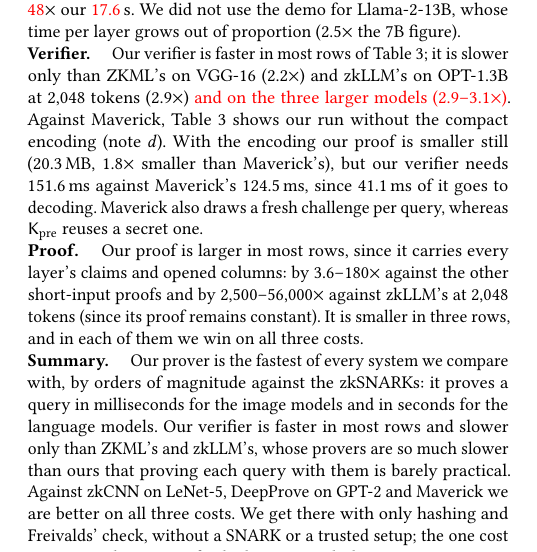
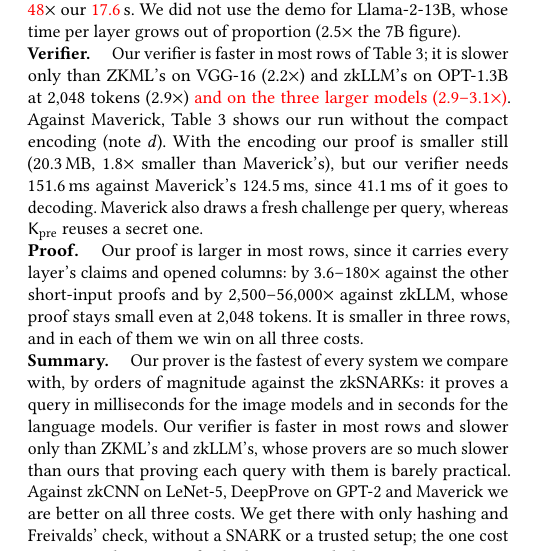
Before and after one commit to flikhamud45/amina-project, a LaTeX paper (report/main.tex): part of one column of page 7 of 9, cut so that both start at the same text. Compiled offline with pdfLaTeX.

Commit message:
paper: Proof paragraph: "against zkLLM, whose proof stays small even at 2,048 tokens"
Replaces "(since its proof remains constant)": no double "since", and zkLLM's proof is
small rather than exactly constant.

Co-Authored-By: Claude Opus 5.5 <noreply@anthropic.com>

```diff
--- a/report/main.tex
+++ b/report/main.tex
@@ -800,7 +800,7 @@
 
 \para{Proof.} Our proof is larger in most rows, since it carries every layer's claims and opened columns: by
 3.6--180$\times$ against the other short-input proofs and by 2{,}500--56{,}000$\times$ against
-zkLLM's at 2{,}048 tokens (since its proof remains constant). It is smaller in three rows, and in each of them we win on all three costs.
+zkLLM, whose proof stays small even at 2{,}048 tokens. It is smaller in three rows, and in each of them we win on all three costs.
 
 \para{Summary.} Our prover is the fastest of every system we compare with, by orders of magnitude
 against the zkSNARKs: it proves a query in milliseconds for the image models and in seconds for
```
Also changed, not shown: report/main.pdf.
